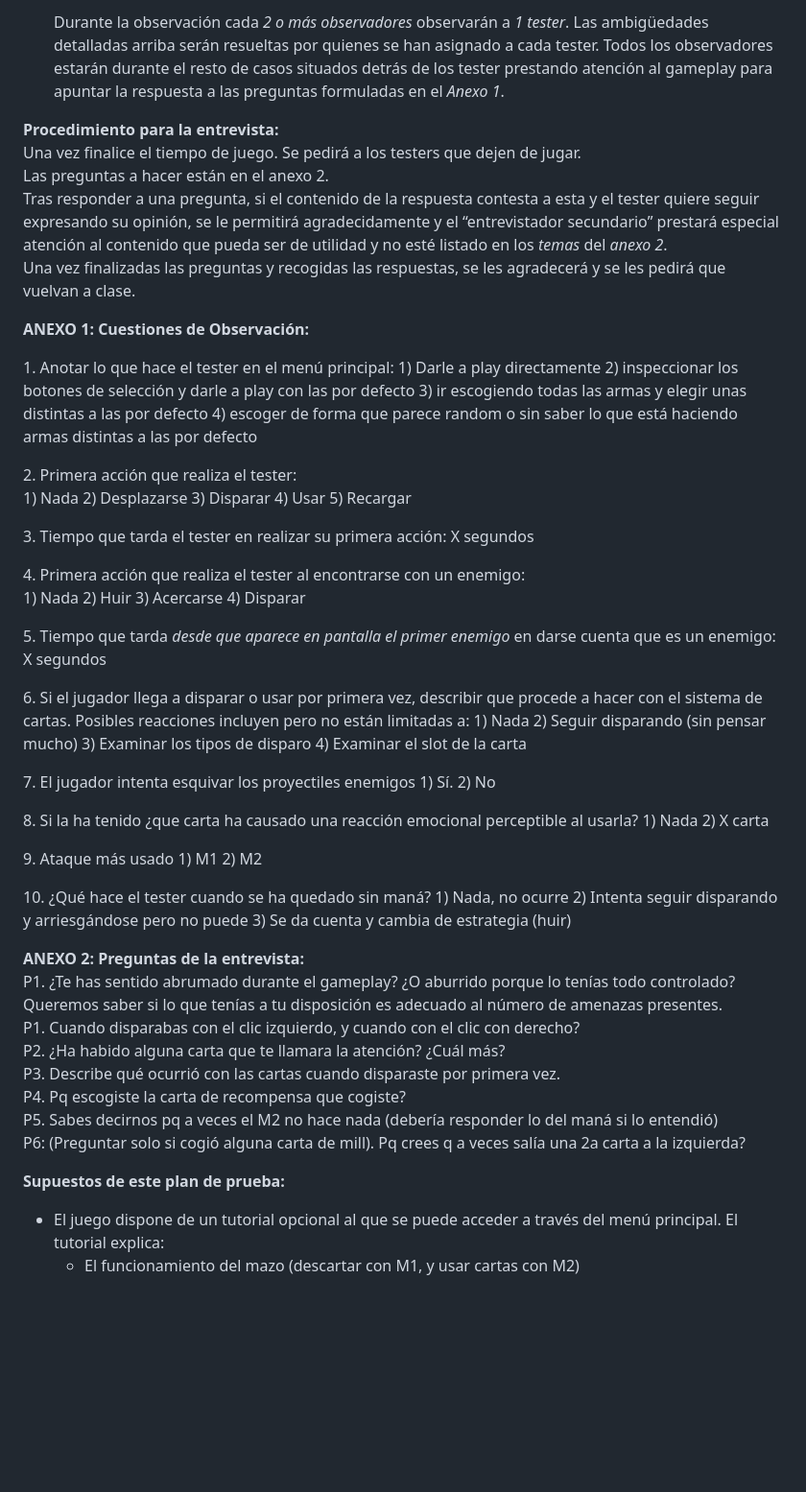
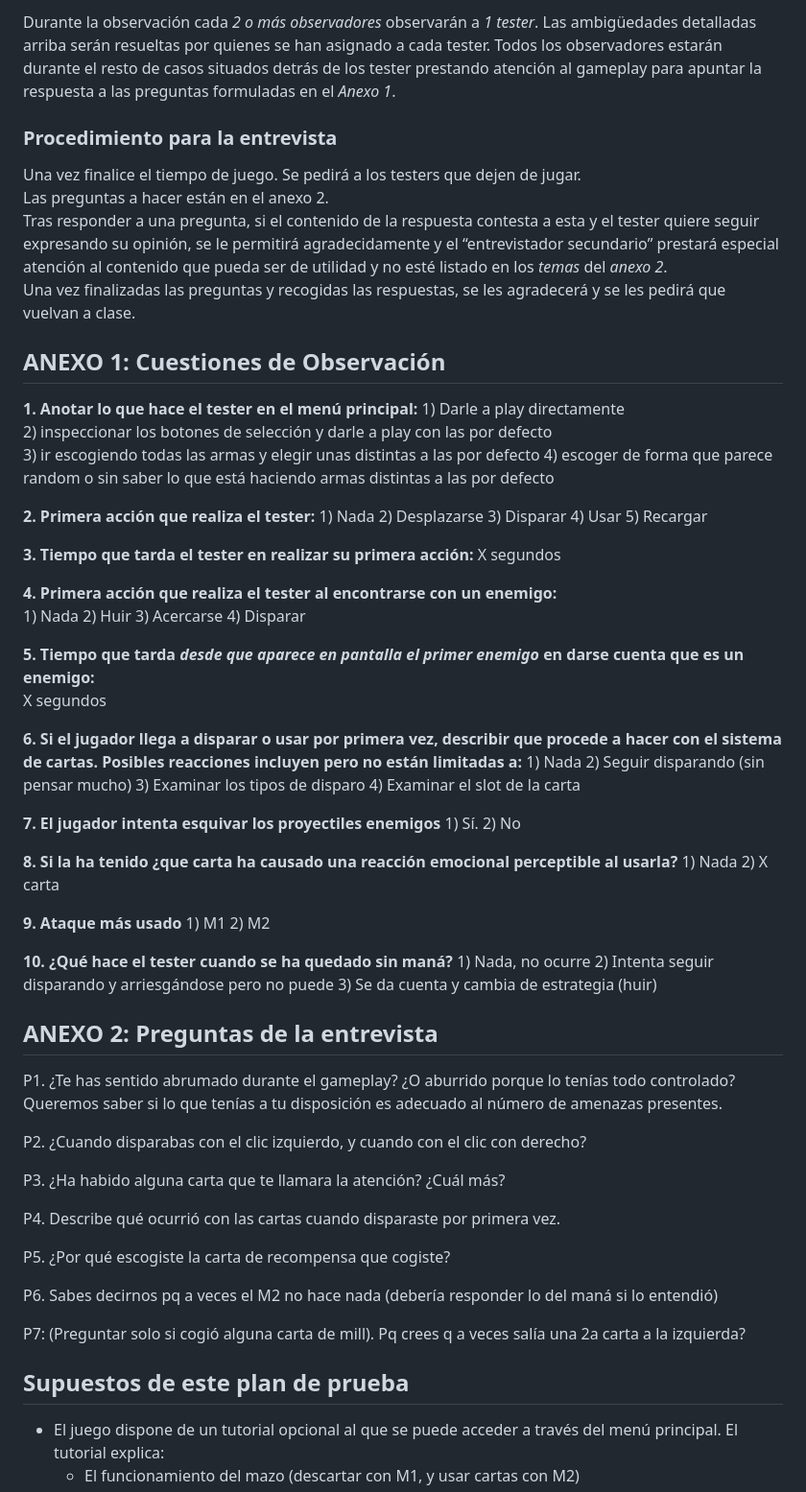
Before and after one commit to IzanDeVegaLopez/CrazyPawPals, a Markdown page: Plan Pruebas.md, the part around one of its changes. Shown at 96% size. Rendered like a GitHub page; blank space fills up the shorter version.

```diff
--- a/Plan Pruebas.md
+++ b/Plan Pruebas.md
@@ -27,65 +29,76 @@ Después de esto da comienzo la partida y la observación. Durante la observaci
 
-	Durante la observación cada *2 o más observadores* observarán a *1 tester*. Las ambigüedades detalladas arriba serán resueltas por quienes se han asignado a cada tester. Todos los observadores estarán durante el resto de casos situados detrás de los tester prestando atención al gameplay para apuntar la respuesta a las preguntas formuladas en el *Anexo 1*.
+Durante la observación cada *2 o más observadores* observarán a *1 tester*. Las ambigüedades detalladas arriba serán resueltas por quienes se han asignado a cada tester. Todos los observadores estarán durante el resto de casos situados detrás de los tester prestando atención al gameplay para apuntar la respuesta a las preguntas formuladas en el *Anexo 1*.
 
-**Procedimiento para la entrevista:**
-	Una vez finalice el tiempo de juego. Se pedirá a los testers que dejen de jugar.
+
+### Procedimiento para la entrevista
+Una vez finalice el tiempo de juego. Se pedirá a los testers que dejen de jugar.
 Las preguntas a hacer están en el anexo 2\.
-	Tras responder a una pregunta, si el contenido de la respuesta contesta a esta y el tester quiere seguir expresando su opinión, se le permitirá agradecidamente y el “entrevistador secundario” prestará especial atención al contenido que pueda ser de utilidad y no esté listado en los *temas* del *anexo 2*.
+Tras responder a una pregunta, si el contenido de la respuesta contesta a esta y el tester quiere seguir expresando su opinión, se le permitirá agradecidamente y el “entrevistador secundario” prestará especial atención al contenido que pueda ser de utilidad y no esté listado en los *temas* del *anexo 2*.
 Una vez finalizadas las preguntas y recogidas las respuestas, se les agradecerá y se les pedirá que vuelvan a clase.
 
-**ANEXO 1: Cuestiones de Observación:**
 
-1\.   Anotar lo que hace el tester en el menú principal:
-	1\) Darle a play directamente    2\) inspeccionar los botones de selección y darle a play con las por defecto		3\) ir escogiendo todas las armas y elegir unas distintas a las por defecto	4\) escoger de forma que parece random o sin saber lo que está haciendo armas distintas a las por defecto
+## ANEXO 1: Cuestiones de Observación
+
+**1\.   Anotar lo que hace el tester en el menú principal:**
+	 1\) Darle a play directamente
+	 2\) inspeccionar los botones de selección y darle a play con las por defecto
+	 3\) ir escogiendo todas las armas y elegir unas distintas a las por defecto
+	 4\) escoger de forma que parece random o sin saber lo que está haciendo armas distintas a las por defecto
 
 
-2\. Primera acción que realiza el tester:
-	1\) Nada	2\) Desplazarse	3\) Disparar	4\) Usar	5\) Recargar
+**2\. Primera acción que realiza el tester:**
+	1\) Nada	2\) Desplazarse	 3\) Disparar	4\) Usar	5\) Recargar
 
 
-3\. Tiempo que tarda el tester en realizar su primera acción:
+**3\. Tiempo que tarda el tester en realizar su primera acción:**
 	X segundos
 
 
-4\. Primera acción que realiza el tester al encontrarse con un enemigo:
+**4\. Primera acción que realiza el tester al encontrarse con un enemigo:**
 	1\) Nada	2\) Huir	3\) Acercarse	4\) Disparar
 
 
-5\.  Tiempo que tarda *desde que aparece en pantalla el primer enemigo*  en darse cuenta que es un enemigo:
+**5\.  Tiempo que tarda *desde que aparece en pantalla el primer enemigo*  en darse cuenta que es un enemigo:**
 	X segundos
 
 
-6\.   Si el jugador llega a disparar o usar por primera vez, describir que procede a hacer con el sistema de cartas. Posibles reacciones incluyen pero no están limitadas a:
+**6\.   Si el jugador llega a disparar o usar por primera vez, describir que procede a hacer con el sistema de cartas. Posibles reacciones incluyen pero no están limitadas a:**
 	1\) Nada	2\) Seguir disparando (sin pensar mucho)	3\) Examinar los tipos de disparo	4\) Examinar el slot de la carta
 
 
-7\.   El jugador intenta esquivar los proyectiles enemigos
+**7\.   El jugador intenta esquivar los proyectiles enemigos**
 	1\) Sí.	2\) No
 
 
-8\.   Si la ha tenido ¿que carta ha causado una reacción emocional perceptible al usarla?
+**8\.   Si la ha tenido ¿que carta ha causado una reacción emocional perceptible al usarla?**
 	1) Nada	2\) X carta
 
 
-9\.   Ataque más usado
+**9\.   Ataque más usado**
 	1\) M1	2\) M2
 
 
-10\. ¿Qué hace el tester cuando se ha quedado sin maná?
+**10\. ¿Qué hace el tester cuando se ha quedado sin maná?**
 	1\) Nada, no ocurre	2\) Intenta seguir disparando y arriesgándose pero no puede	3\) Se da cuenta y cambia de estrategia (huir)
 
 
 
-**ANEXO 2: Preguntas de la entrevista:**
+## ANEXO 2: Preguntas de la entrevista
 P1. ¿Te has sentido abrumado durante el gameplay? ¿O aburrido porque lo tenías todo controlado? Queremos saber si lo que tenías a tu disposición es adecuado al número de amenazas presentes.
-P1. Cuando disparabas con el clic izquierdo, y cuando con el clic con derecho?
-P2. ¿Ha habido alguna carta que te llamara la atención? ¿Cuál más?
-P3. Describe qué ocurrió con las cartas cuando disparaste por primera vez.
-P4. Pq escogiste la carta de recompensa que cogiste?
-P5. Sabes decirnos pq a veces el M2 no hace nada (debería responder lo del maná si lo entendió)
-P6: (Preguntar solo si cogió alguna carta de mill). Pq crees q a veces salía una 2a carta a la izquierda?
 
-**Supuestos de este plan de prueba:**
+P2. ¿Cuando disparabas con el clic izquierdo, y cuando con el clic con derecho?
+
+P3. ¿Ha habido alguna carta que te llamara la atención? ¿Cuál más?
+
+P4. Describe qué ocurrió con las cartas cuando disparaste por primera vez.
+
+P5. ¿Por qué escogiste la carta de recompensa que cogiste?
+
+P6. Sabes decirnos pq a veces el M2 no hace nada (debería responder lo del maná si lo entendió)
+
+P7: (Preguntar solo si cogió alguna carta de mill). Pq crees q a veces salía una 2a carta a la izquierda?
+
+## Supuestos de este plan de prueba
 
 * El juego dispone de un tutorial opcional al que se puede acceder a través del menú principal. El tutorial explica:
   * El funcionamiento del mazo (descartar con M1, y usar cartas con M2)
```
Also changed, not shown: other parts of Plan Pruebas.md (+15 -13 lines).
